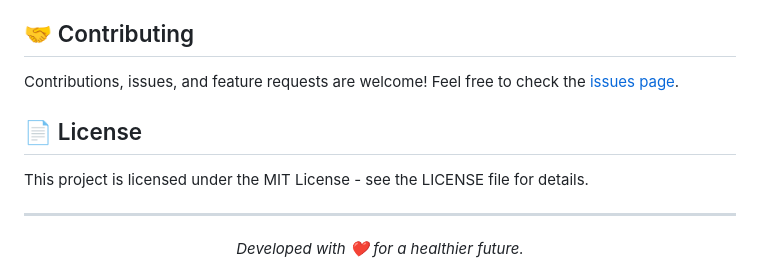
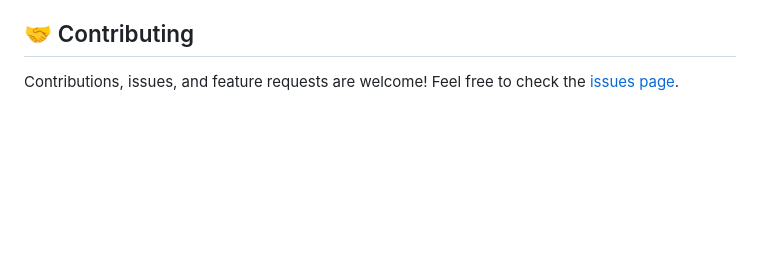
Before and after one commit to mikrajus/AA-PoDiTa, a Markdown page: README.md, the part around the change. Rendered like a GitHub page; blank space fills up the shorter version.

```diff
--- a/README.md
+++ b/README.md
@@ -89,13 +89,3 @@ Follow these instructions to get a copy of the project up and running on your lo
 ## 🤝 Contributing
 
 Contributions, issues, and feature requests are welcome! Feel free to check the [issues page](https://github.com/yourusername/AA-PoDiTa/issues).
-
-## 📄 License
-
-This project is licensed under the MIT License - see the LICENSE file for details.
-
----
-
-<div align="center">
-  <i>Developed with ❤️ for a healthier future.</i>
-</div>
```
